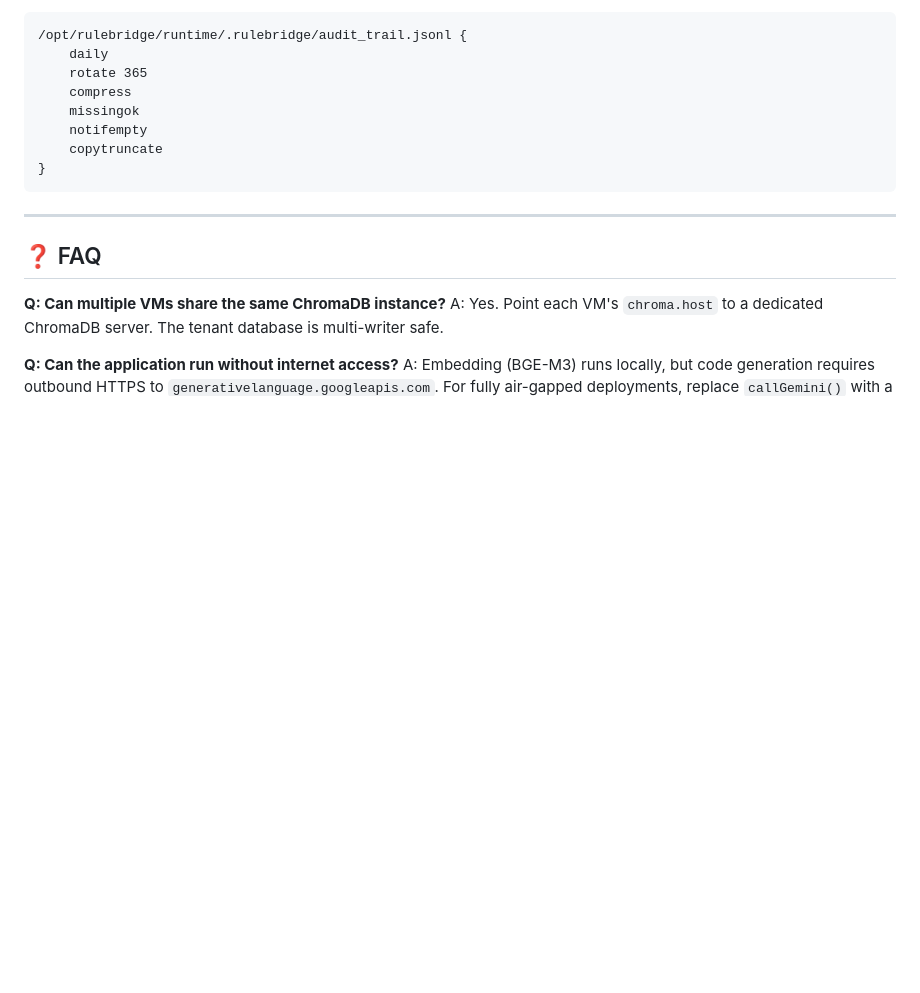
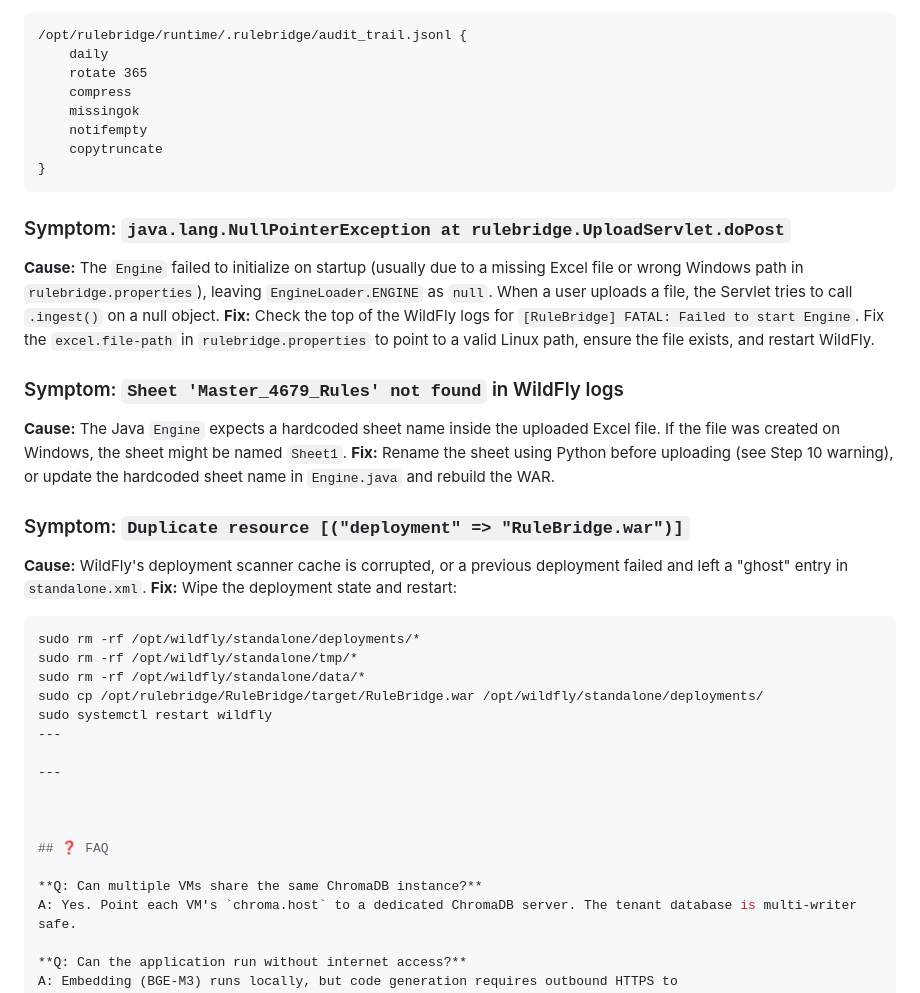
Before and after one commit to Mendil1/RuleBridge-compact, a Markdown page: README.md, the part around one of its changes. GitHub-like rendering; blank space fills up the shorter version.

````diff
--- a/README.md
+++ b/README.md
@@ -1014,8 +1043,28 @@ Delete a pair. Fields: `action=delete`, `type`, `id`, `mainCollection`, `rejecte
     copytruncate
 }
 ```
+### Symptom: `java.lang.NullPointerException at rulebridge.UploadServlet.doPost`
+**Cause:** The `Engine` failed to initialize on startup (usually due to a missing Excel file or wrong Windows path in `rulebridge.properties`), leaving `EngineLoader.ENGINE` as `null`. When a user uploads a file, the Servlet tries to call `.ingest()` on a null object.
+**Fix:** Check the top of the WildFly logs for `[RuleBridge] FATAL: Failed to start Engine`. Fix the `excel.file-path` in `rulebridge.properties` to point to a valid Linux path, ensure the file exists, and restart WildFly.
+
+### Symptom: `Sheet 'Master_4679_Rules' not found` in WildFly logs
+**Cause:** The Java `Engine` expects a hardcoded sheet name inside the uploaded Excel file. If the file was created on Windows, the sheet might be named `Sheet1`.
+**Fix:** Rename the sheet using Python before uploading (see Step 10 warning), or update the hardcoded sheet name in `Engine.java` and rebuild the WAR.
+
+### Symptom: `Duplicate resource [("deployment" => "RuleBridge.war")]`
+**Cause:** WildFly's deployment scanner cache is corrupted, or a previous deployment failed and left a "ghost" entry in `standalone.xml`.
+**Fix:** Wipe the deployment state and restart:
+```bash
+sudo rm -rf /opt/wildfly/standalone/deployments/*
+sudo rm -rf /opt/wildfly/standalone/tmp/*
+sudo rm -rf /opt/wildfly/standalone/data/*
+sudo cp /opt/rulebridge/RuleBridge/target/RuleBridge.war /opt/wildfly/standalone/deployments/
+sudo systemctl restart wildfly
+---
 
 ---
+
+
 
 ## ❓ FAQ
 
````
Also changed, not shown: other parts of README.md (+30 -1 lines).
